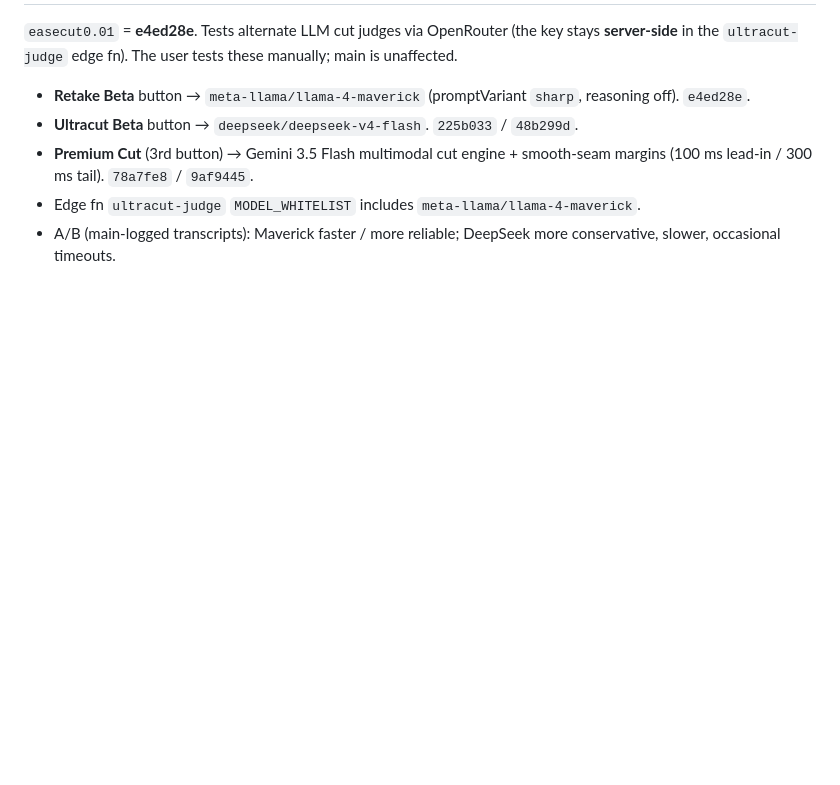
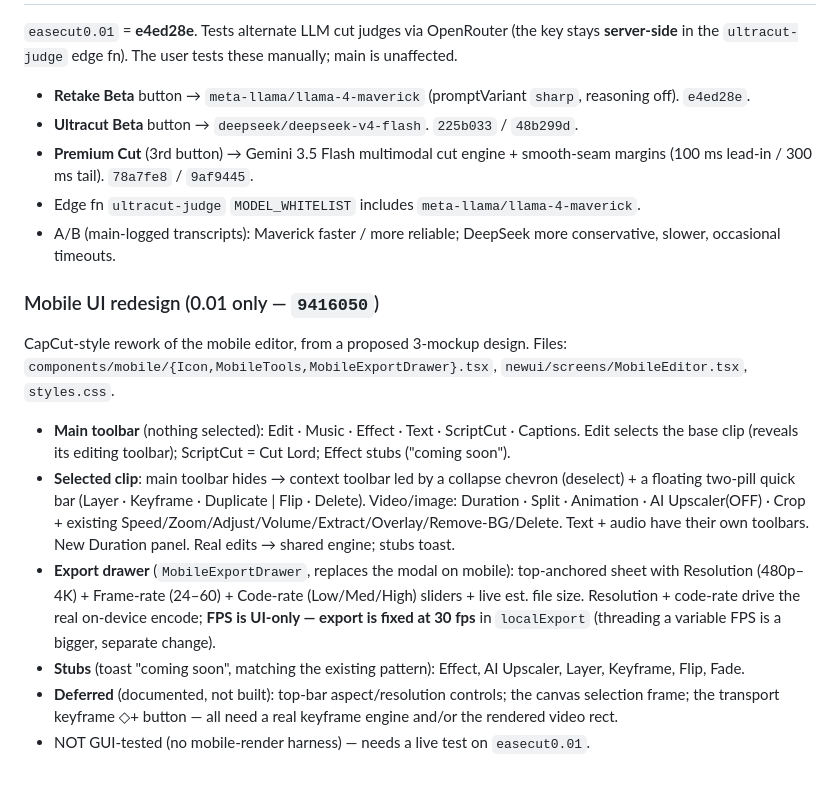
Before and after one commit to tayz07814-ctrl/easecutpro, a Markdown page: HANDOFF-CLOUD.md, the part around the change. Rendered like a GitHub page; blank space fills up the shorter version.

Commit message:
HANDOFF-CLOUD §4: document the 0.01 mobile UI redesign (9416050)

```diff
--- a/HANDOFF-CLOUD.md
+++ b/HANDOFF-CLOUD.md
@@ -60,3 +60,22 @@ the device**; only the extracted 16 kHz mono audio (WAV) is uploaded to the STT
 - Edge fn `ultracut-judge` `MODEL_WHITELIST` includes `meta-llama/llama-4-maverick`.
 - A/B (main-logged transcripts): Maverick faster / more reliable; DeepSeek more conservative, slower,
   occasional timeouts.
+
+### Mobile UI redesign (0.01 only — `9416050`)
+CapCut-style rework of the mobile editor, from a proposed 3-mockup design. Files:
+`components/mobile/{Icon,MobileTools,MobileExportDrawer}.tsx`, `newui/screens/MobileEditor.tsx`, `styles.css`.
+- **Main toolbar** (nothing selected): Edit · Music · Effect · Text · ScriptCut · Captions. Edit selects
+  the base clip (reveals its editing toolbar); ScriptCut = Cut Lord; Effect stubs ("coming soon").
+- **Selected clip**: main toolbar hides → context toolbar led by a collapse chevron (deselect) + a floating
+  two-pill quick bar (Layer · Keyframe · Duplicate | Flip · Delete). Video/image: Duration · Split ·
+  Animation · AI Upscaler(OFF) · Crop + existing Speed/Zoom/Adjust/Volume/Extract/Overlay/Remove-BG/Delete.
+  Text + audio have their own toolbars. New Duration panel. Real edits → shared engine; stubs toast.
+- **Export drawer** (`MobileExportDrawer`, replaces the modal on mobile): top-anchored sheet with
+  Resolution (480p–4K) + Frame-rate (24–60) + Code-rate (Low/Med/High) sliders + live est. file size.
+  Resolution + code-rate drive the real on-device encode; **FPS is UI-only — export is fixed at 30 fps**
+  in `localExport` (threading a variable FPS is a bigger, separate change).
+- **Stubs** (toast "coming soon", matching the existing pattern): Effect, AI Upscaler, Layer, Keyframe,
+  Flip, Fade.
+- **Deferred** (documented, not built): top-bar aspect/resolution controls; the canvas selection frame;
+  the transport keyframe ◇+ button — all need a real keyframe engine and/or the rendered video rect.
+- NOT GUI-tested (no mobile-render harness) — needs a live test on `easecut0.01`.
```
